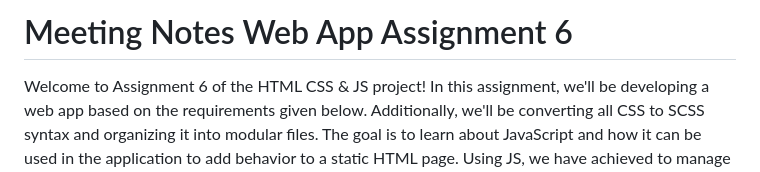
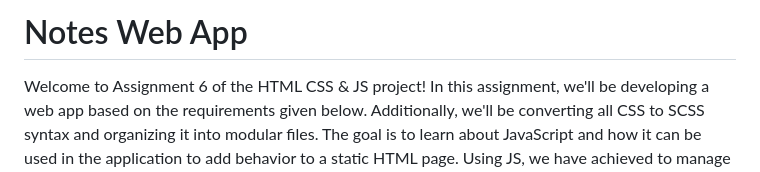
Before and after one commit to aadityaKasbekar/Notes_WebApp, a Markdown page: README.md, the part around the change. Rendered like a GitHub page.

```diff
--- a/README.md
+++ b/README.md
@@ -1,4 +1,4 @@
-# Meeting Notes Web App Assignment 6
+# Notes Web App
 
 Welcome to Assignment 6 of the HTML CSS & JS project! In this assignment, we'll be developing a web app based on the requirements given below. Additionally, we'll be converting all CSS to SCSS syntax and organizing it into modular files. The goal is to learn about JavaScript and how it can be used in the application to add behavior to a static HTML page. Using JS, we have achieved to manage meeting notes efficiently with features such as viewing existing notes, expanding note details, editing notes, and adding new notes.
 
```
